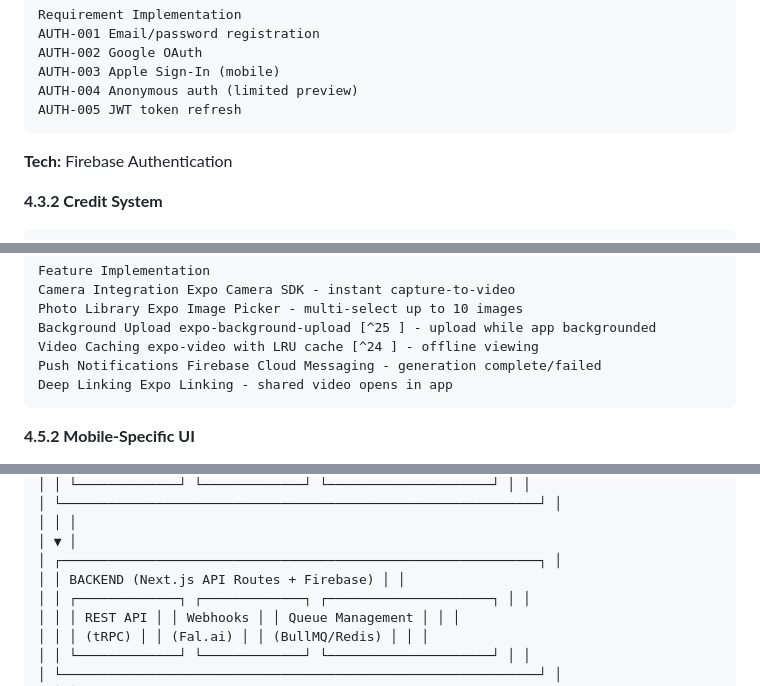
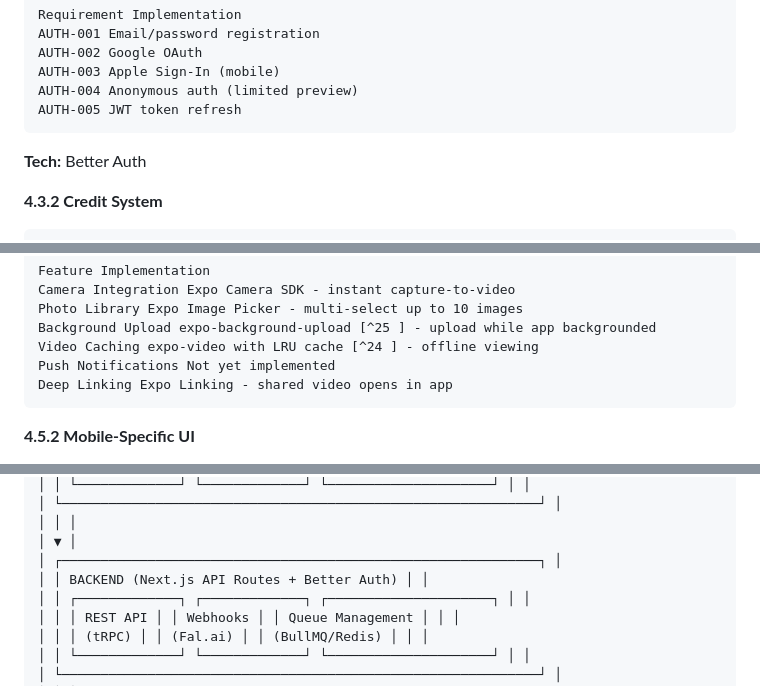
Before and after one commit to paraspahwa/vvkraft, a Markdown page: PRD.md, 3 parts joined by grey strips. GitHub-like rendering.

````diff
--- a/PRD.md
+++ b/PRD.md
@@ -221,7 +221,7 @@ AUTH-003 Apple Sign-In (mobile)
 AUTH-004 Anonymous auth (limited preview)
 AUTH-005 JWT token refresh
 ```
-**Tech:** Firebase Authentication
+**Tech:** Better Auth
 
 **4.3.2 Credit System**
 
@@ -311,7 +311,7 @@ Camera Integration Expo Camera SDK - instant capture-to-video
 Photo Library Expo Image Picker - multi-select up to 10 images
 Background Upload expo-background-upload [^25 ] - upload while app backgrounded
 Video Caching expo-video with LRU cache [^24 ] - offline viewing
-Push Notifications Firebase Cloud Messaging - generation complete/failed
+Push Notifications Not yet implemented
 Deep Linking Expo Linking - shared video opens in app
 ```
 **4.5.2 Mobile-Specific UI**
@@ -360,7 +360,7 @@ Deep Linking Expo Linking - shared video opens in app
 │ │ │
 │ ▼ │
 │ ┌─────────────────────────────────────────────────────────────┐ │
-│ │ BACKEND (Next.js API Routes + Firebase) │ │
+│ │ BACKEND (Next.js API Routes + Better Auth) │ │
 │ │ ┌─────────────┐ ┌─────────────┐ ┌─────────────────────┐ │ │
 │ │ │ REST API │ │ Webhooks │ │ Queue Management │ │ │
 │ │ │ (tRPC) │ │ (Fal.ai) │ │ (BullMQ/Redis) │ │ │
````
Also changed, not shown: other parts of PRD.md (+13 -13 lines).
